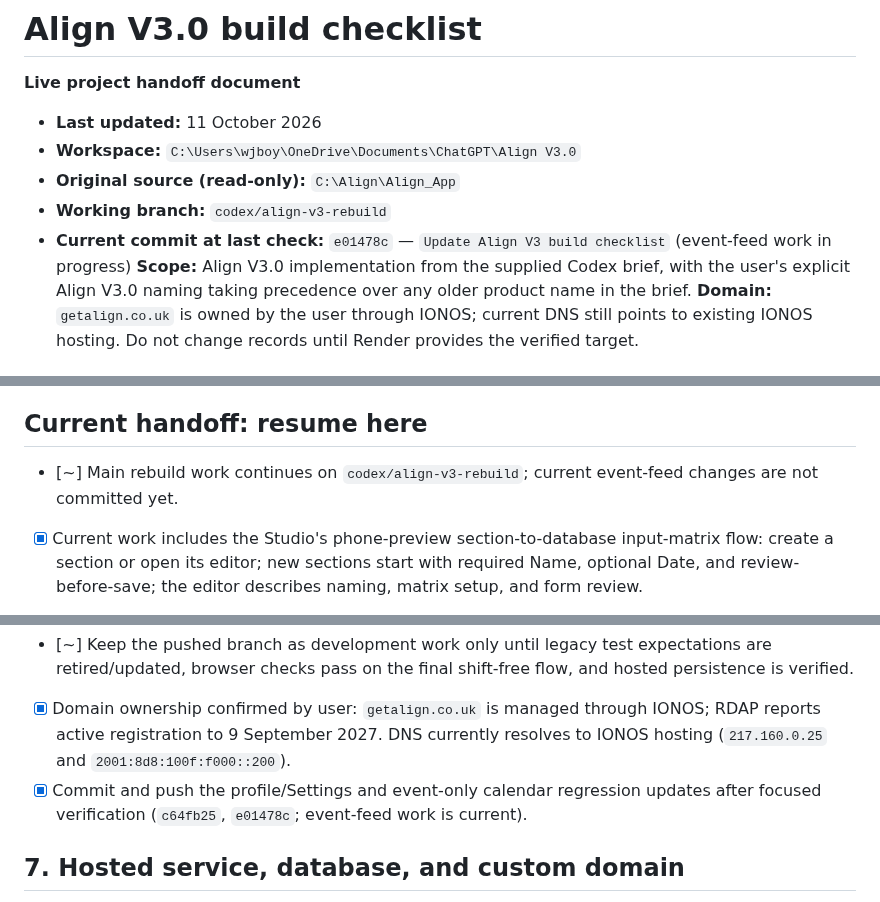
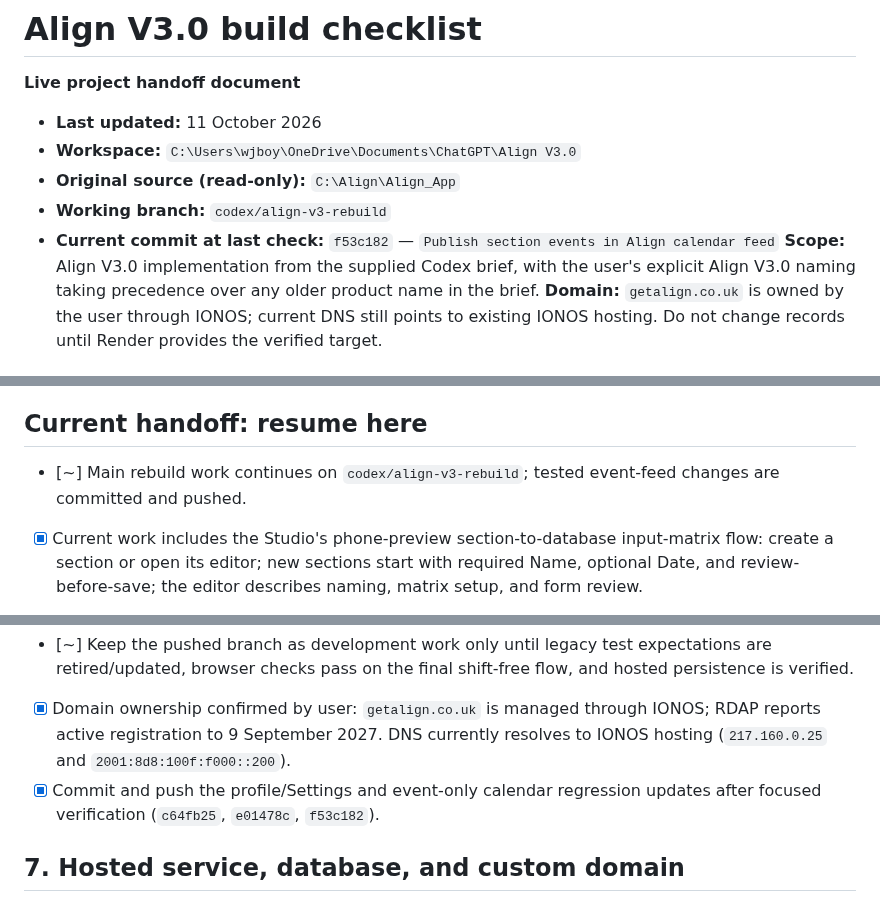
Before and after one commit to wjb006/Align-V3.0, a Markdown page: BUILD_CHECKLIST.md, 3 parts joined by grey strips. Drawn GitHub-style.

Commit message:
Record event calendar feed verification

```diff
--- a/BUILD_CHECKLIST.md
+++ b/BUILD_CHECKLIST.md
@@ -5,7 +5,7 @@
 - **Workspace:** `C:\Users\wjboy\OneDrive\Documents\ChatGPT\Align V3.0`
 - **Original source (read-only):** `C:\Align\Align_App`
 - **Working branch:** `codex/align-v3-rebuild`
-- **Current commit at last check:** `e01478c` — `Update Align V3 build checklist` (event-feed work in progress)
+- **Current commit at last check:** `f53c182` — `Publish section events in Align calendar feed`
 **Scope:** Align V3.0 implementation from the supplied Codex brief, with the user's explicit Align V3.0 naming taking precedence over any older product name in the brief.
 **Domain:** `getalign.co.uk` is owned by the user through IONOS; current DNS still points to existing IONOS hosting. Do not change records until Render provides the verified target.
 ## How to use this document
@@ -16,7 +16,7 @@
 - Preserve `C:\Align\Align_App` as read-only. Preserve user data and unrelated working-tree changes.
 - GitHub remote is `origin` → private `wjb006/Align-V3.0`; no V3 Render service or dedicated database is provisioned yet.
 ## Current handoff: resume here
-- [~] Main rebuild work continues on `codex/align-v3-rebuild`; current event-feed changes are not committed yet.
+- [~] Main rebuild work continues on `codex/align-v3-rebuild`; tested event-feed changes are committed and pushed.
 - [x] Current work includes the Studio's phone-preview section-to-database input-matrix flow: create a section or open its editor; new sections start with required Name, optional Date, and review-before-save; the editor describes naming, matrix setup, and form review.
 - [!] Latest full Python run: `.venv\Scripts\python.exe -m pytest -q` — **70 failed, 237 passed, 3 skipped, 16 subtests passed**. The failing tests are legacy shift/work-schedule/iCloud tests calling retired APIs or expecting the removed `bootstrap.master`; several imported test base classes are also collected repeatedly. Replace these with V3 event/Work coverage and prevent duplicate collection before calling the suite green.
 - [x] Latest desktop Playwright run: `node browser-tests/align.spec.js` — passed, covering section records, calendar event list/month views, Studio draft/publish, and phone preview. Shift totals and annual-leave UI expectations were removed from the retained calendar check.
@@ -36,7 +36,7 @@
 - [x] Added the new repository as `origin`; reviewed ignore rules (local `.env` and SQLite databases excluded); latest pushed development commit is `c64fb25` on `codex/align-v3-rebuild`.
 - [~] Keep the pushed branch as development work only until legacy test expectations are retired/updated, browser checks pass on the final shift-free flow, and hosted persistence is verified.
 - [x] Domain ownership confirmed by user: `getalign.co.uk` is managed through IONOS; RDAP reports active registration to 9 September 2027. DNS currently resolves to IONOS hosting (`217.160.0.25` and `2001:8d8:100f:f000::200`).
-- [x] Commit and push the profile/Settings and event-only calendar regression updates after focused verification (`c64fb25`, `e01478c`; event-feed work is current).
+- [x] Commit and push the profile/Settings and event-only calendar regression updates after focused verification (`c64fb25`, `e01478c`, `f53c182`).
 ## 7. Hosted service, database, and custom domain
 - [x] Render workspace `Align-App` (`tea-dagsdf6k1f9s73dof7i0`) inspected read-only; no additional workspace is needed.
 - [~] Existing free Render service `align-beta-preview` uses `wjb006/Align-app` main and remains untouched. No Render Postgres instance exists in this workspace.
```
Also changed, not shown: other parts of BUILD_CHECKLIST.md (+1 -0 lines).
